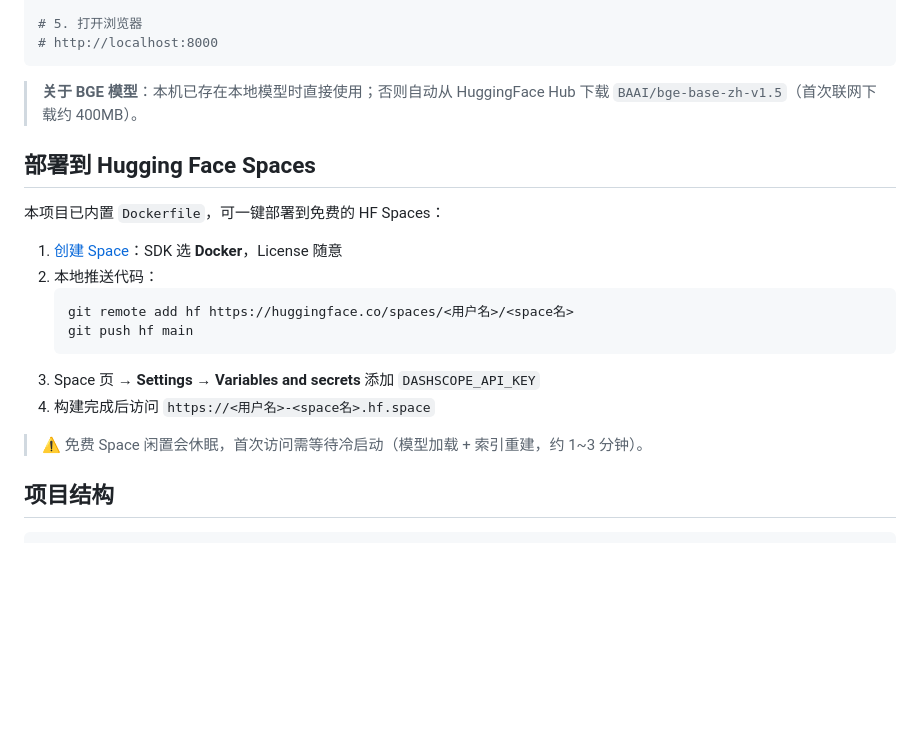
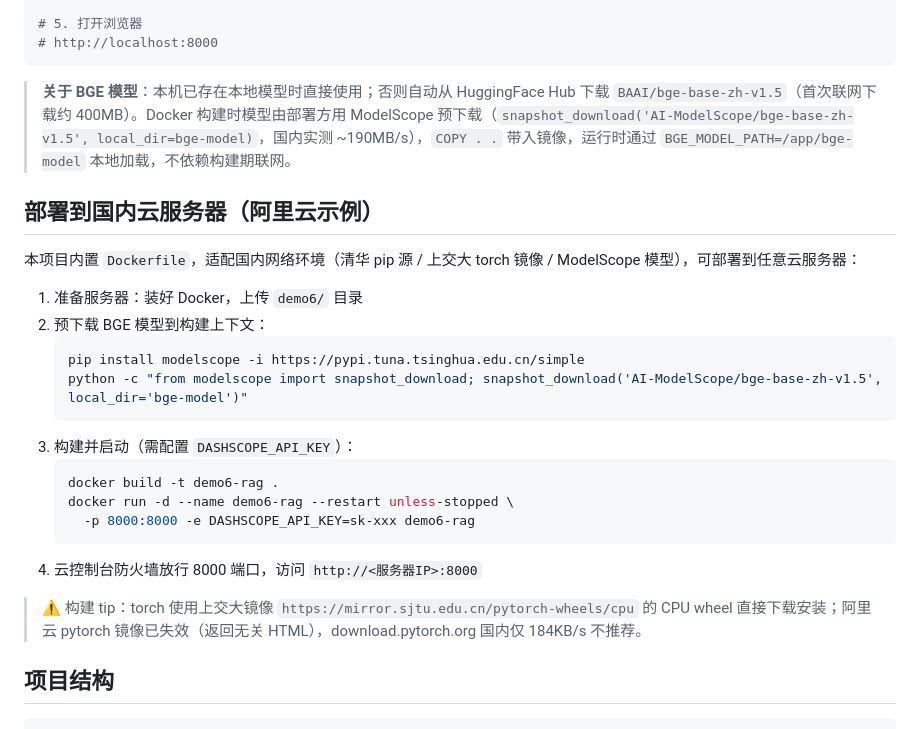
Before and after one commit to HUA-cmd-teach/demo6-rag, a Markdown page: README.md, the part around one of its changes. GitHub-like rendering; blank space fills up the shorter version.

````diff
--- a/README.md
+++ b/README.md
@@ -107,22 +115,27 @@ uvicorn main:app --host 0.0.0.0 --port 8000
 # http://localhost:8000
 ```
 
-> **关于 BGE 模型**：本机已存在本地模型时直接使用；否则自动从 HuggingFace Hub 下载 `BAAI/bge-base-zh-v1.5`（首次联网下载约 400MB）。
+> **关于 BGE 模型**：本机已存在本地模型时直接使用；否则自动从 HuggingFace Hub 下载 `BAAI/bge-base-zh-v1.5`（首次联网下载约 400MB）。Docker 构建时模型由部署方用 ModelScope 预下载（`snapshot_download('AI-ModelScope/bge-base-zh-v1.5', local_dir=bge-model)`，国内实测 ~190MB/s），`COPY . .` 带入镜像，运行时通过 `BGE_MODEL_PATH=/app/bge-model` 本地加载，不依赖构建期联网。
 
-## 部署到 Hugging Face Spaces
+## 部署到国内云服务器（阿里云示例）
 
-本项目已内置 `Dockerfile`，可一键部署到免费的 HF Spaces：
+本项目内置 `Dockerfile`，适配国内网络环境（清华 pip 源 / 上交大 torch 镜像 / ModelScope 模型），可部署到任意云服务器：
 
-1. [创建 Space](https://huggingface.co/new-space)：SDK 选 **Docker**，License 随意
-2. 本地推送代码：
+1. 准备服务器：装好 Docker，上传 `demo6/` 目录
+2. 预下载 BGE 模型到构建上下文：
    ```bash
-   git remote add hf https://huggingface.co/spaces/<用户名>/<space名>
-   git push hf main
+   pip install modelscope -i https://pypi.tuna.tsinghua.edu.cn/simple
+   python -c "from modelscope import snapshot_download; snapshot_download('AI-ModelScope/bge-base-zh-v1.5', local_dir='bge-model')"
    ```
-3. Space 页 → **Settings → Variables and secrets** 添加 `DASHSCOPE_API_KEY`
-4. 构建完成后访问 `https://<用户名>-<space名>.hf.space`
+3. 构建并启动（需配置 `DASHSCOPE_API_KEY`）：
+   ```bash
+   docker build -t demo6-rag .
+   docker run -d --name demo6-rag --restart unless-stopped \
+     -p 8000:8000 -e DASHSCOPE_API_KEY=sk-xxx demo6-rag
+   ```
+4. 云控制台防火墙放行 8000 端口，访问 `http://<服务器IP>:8000`
 
-> ⚠️ 免费 Space 闲置会休眠，首次访问需等待冷启动（模型加载 + 索引重建，约 1~3 分钟）。
+> ⚠️ 构建 tip：torch 使用上交大镜像 `https://mirror.sjtu.edu.cn/pytorch-wheels/cpu` 的 CPU wheel 直接下载安装；阿里云 pytorch 镜像已失效（返回无关 HTML），download.pytorch.org 国内仅 184KB/s 不推荐。
 
 ## 项目结构
 
````
Also changed, not shown: other parts of README.md (+9 -1 lines), docs/screenshot.png (added).
